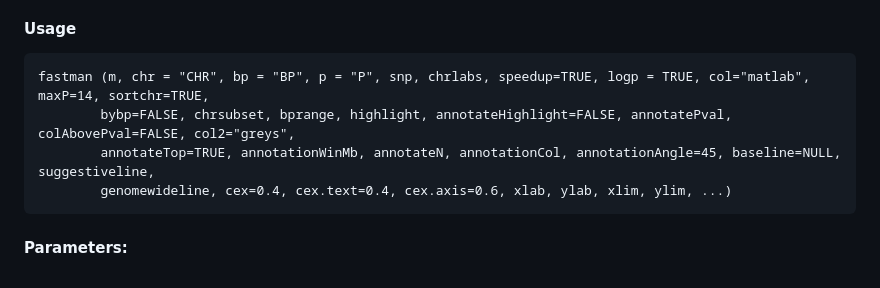
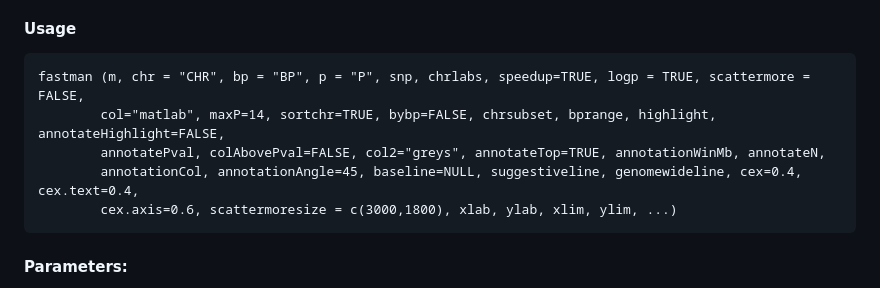
Before and after one commit to kaustubhad/fastman, a Markdown page: README.md, the part around the change. GitHub-like rendering.

````diff
--- a/README.md
+++ b/README.md
@@ -24,10 +24,11 @@ Creates a Manhattan plot directly from a PLINK assoc output (or any data frame w
 
 #### Usage
 ```
-fastman (m, chr = "CHR", bp = "BP", p = "P", snp, chrlabs, speedup=TRUE, logp = TRUE, col="matlab", maxP=14, sortchr=TRUE,
-        bybp=FALSE, chrsubset, bprange, highlight, annotateHighlight=FALSE, annotatePval, colAbovePval=FALSE, col2="greys",
-        annotateTop=TRUE, annotationWinMb, annotateN, annotationCol, annotationAngle=45, baseline=NULL, suggestiveline,
-        genomewideline, cex=0.4, cex.text=0.4, cex.axis=0.6, xlab, ylab, xlim, ylim, ...)
+fastman (m, chr = "CHR", bp = "BP", p = "P", snp, chrlabs, speedup=TRUE, logp = TRUE, scattermore = FALSE,
+        col="matlab", maxP=14, sortchr=TRUE, bybp=FALSE, chrsubset, bprange, highlight, annotateHighlight=FALSE,
+        annotatePval, colAbovePval=FALSE, col2="greys", annotateTop=TRUE, annotationWinMb, annotateN,
+        annotationCol, annotationAngle=45, baseline=NULL, suggestiveline, genomewideline, cex=0.4, cex.text=0.4,
+        cex.axis=0.6, scattermoresize = c(3000,1800), xlab, ylab, xlim, ylim, ...)
 ```
 
 #### Parameters:
````
